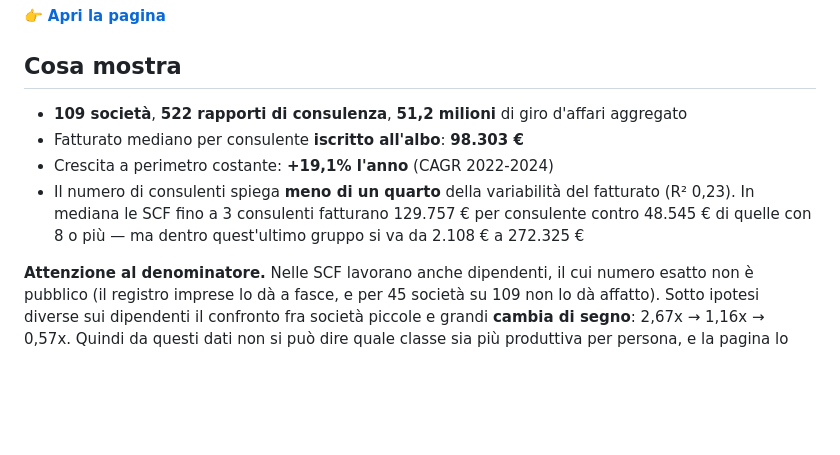
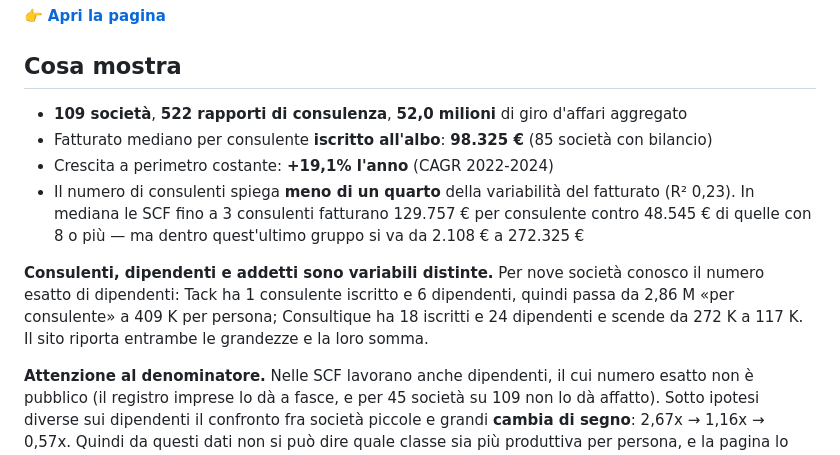
Before and after one commit to MichelePoletti/scf-italia, a Markdown page: README.md, the part around the change. Rendered like a GitHub page; blank space fills up the shorter version.

Commit message:
README: aggiorna aggregati (85 societa', 52,0 M) e cita le nuove variabili
Co-Authored-By: Claude Opus 5 (1M context) <noreply@anthropic.com>

```diff
--- a/README.md
+++ b/README.md
@@ -7,12 +7,17 @@ quanto fatturano, quanto guadagnano e quanti consulenti finanziari ci lavorano.
 
 ## Cosa mostra
 
-- **109 società**, **522 rapporti di consulenza**, **51,2 milioni** di giro d'affari aggregato
-- Fatturato mediano per consulente **iscritto all'albo**: **98.303 €**
+- **109 società**, **522 rapporti di consulenza**, **52,0 milioni** di giro d'affari aggregato
+- Fatturato mediano per consulente **iscritto all'albo**: **98.325 €** (85 società con bilancio)
 - Crescita a perimetro costante: **+19,1% l'anno** (CAGR 2022-2024)
 - Il numero di consulenti spiega **meno di un quarto** della variabilità del fatturato
   (R² 0,23). In mediana le SCF fino a 3 consulenti fatturano 129.757 € per consulente contro
   48.545 € di quelle con 8 o più — ma dentro quest'ultimo gruppo si va da 2.108 € a 272.325 €
+
+**Consulenti, dipendenti e addetti sono variabili distinte.** Per nove società conosco il numero
+esatto di dipendenti: Tack ha 1 consulente iscritto e 6 dipendenti, quindi passa da 2,86 M
+«per consulente» a 409 K per persona; Consultique ha 18 iscritti e 24 dipendenti e scende da
+272 K a 117 K. Il sito riporta entrambe le grandezze e la loro somma.
 
 **Attenzione al denominatore.** Nelle SCF lavorano anche dipendenti, il cui numero esatto non
 è pubblico (il registro imprese lo dà a fasce, e per 45 società su 109 non lo dà affatto).
```
